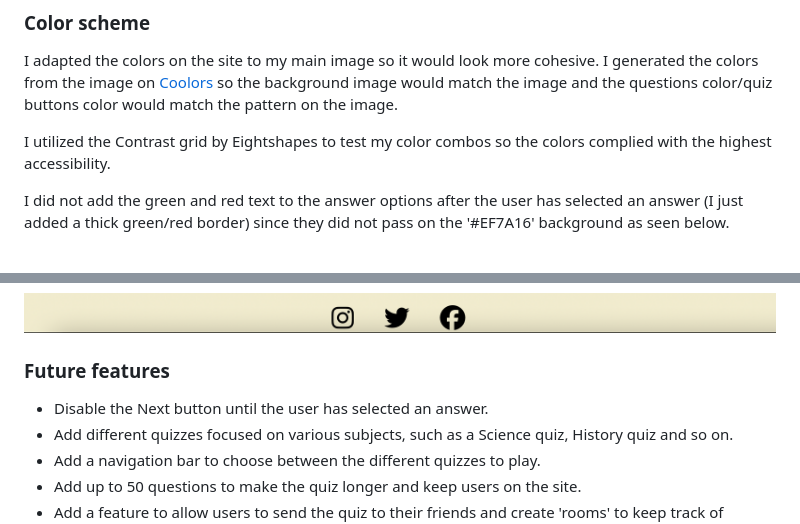
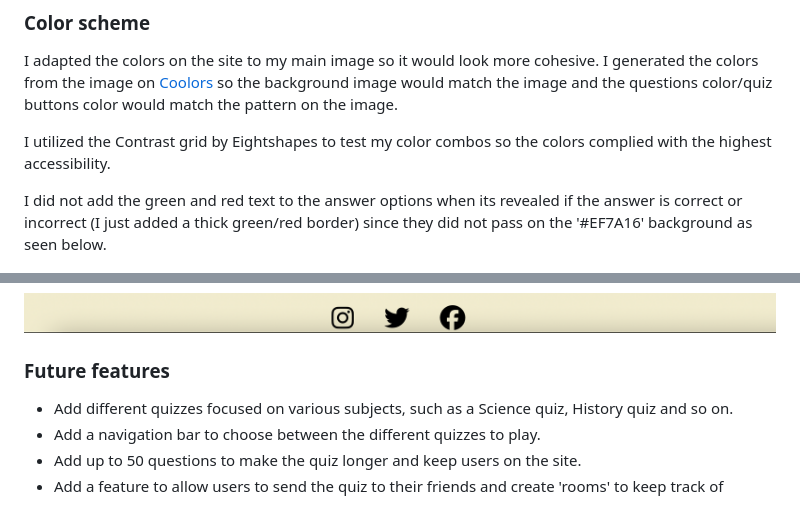
Before and after one commit to Mayamariaruth/quizzing, a Markdown page: README.md, 2 parts joined by grey strips. Rendered like a GitHub page.

Commit message:
docs:small update in the readme text

```diff
--- a/README.md
+++ b/README.md
@@ -77,7 +77,7 @@ I generated the colors from the image on [Coolors](https://coolors.co/) so the b
 
 I utilized the Contrast grid by Eightshapes to test my color combos so the colors complied with the highest accessibility.
 
-I did not add the green and red text to the answer options after the user has selected an answer (I just added a thick green/red border) since they did not pass on the '#EF7A16' background as seen below.
+I did not add the green and red text to the answer options when its revealed if the answer is correct or incorrect (I just added a thick green/red border) since they did not pass on the '#EF7A16' background as seen below.
 
 ![Color](docs/screenshots/contrastgrid.png)
 
@@ -128,7 +128,6 @@ The fonts were sourced from Google Fonts.
 
 
 ### Future features
-- Disable the Next button until the user has selected an answer.
 - Add different quizzes focused on various subjects, such as a Science quiz, History quiz and so on.
 - Add a navigation bar to choose between the different quizzes to play.
 - Add up to 50 questions to make the quiz longer and keep users on the site.
```
